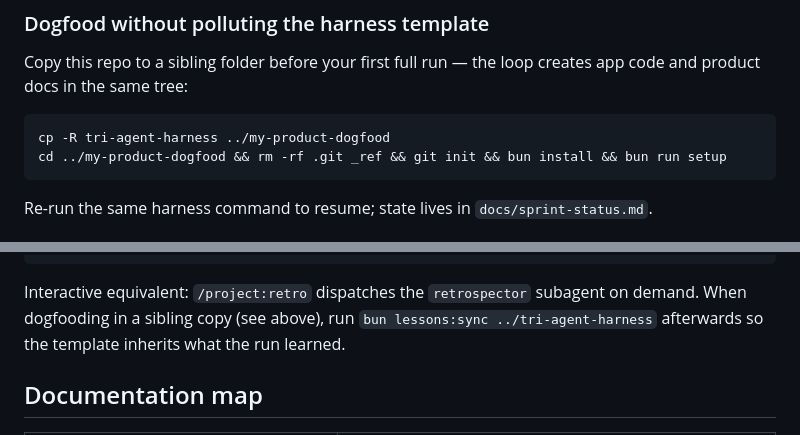
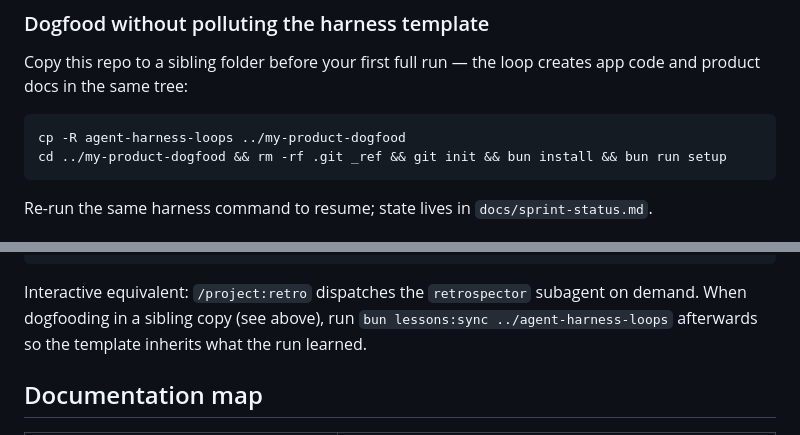
Before and after one commit to stjarnstrom/tri-agent-harness, a Markdown page: README.md, 2 parts joined by grey strips. Rendered like a GitHub page.

Commit message:
Fix dogfood copy path to match the repo directory name
Co-authored-by: Cursor <cursoragent@cursor.com>

````diff
--- a/README.md
+++ b/README.md
@@ -258,7 +258,7 @@ pgrep -fl 'harness|claude|cursor|opencode'    # process still alive?
 Copy this repo to a sibling folder before your first full run — the loop creates app code and product docs in the same tree:
 
 ```bash
-cp -R tri-agent-harness ../my-product-dogfood
+cp -R agent-harness-loops ../my-product-dogfood
 cd ../my-product-dogfood && rm -rf .git _ref && git init && bun install && bun run setup
 ```
 
@@ -291,7 +291,7 @@ bun lessons:sync <template-repo-path>   # merge a product clone's ledger home
 
 Interactive equivalent: `/project:retro` dispatches the `retrospector`
 subagent on demand. When dogfooding in a sibling copy (see above), run
-`bun lessons:sync ../tri-agent-harness` afterwards so the template inherits
+`bun lessons:sync ../agent-harness-loops` afterwards so the template inherits
 what the run learned.
 
 ## Documentation map
````
